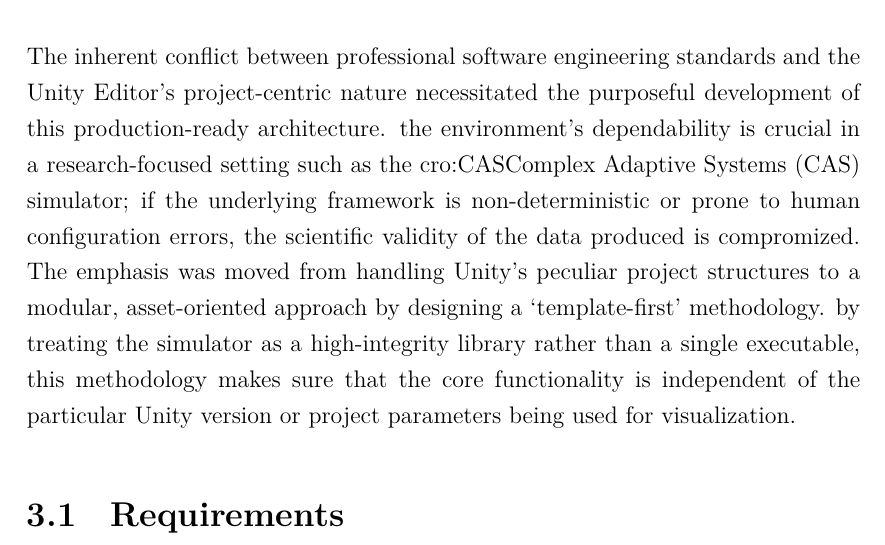
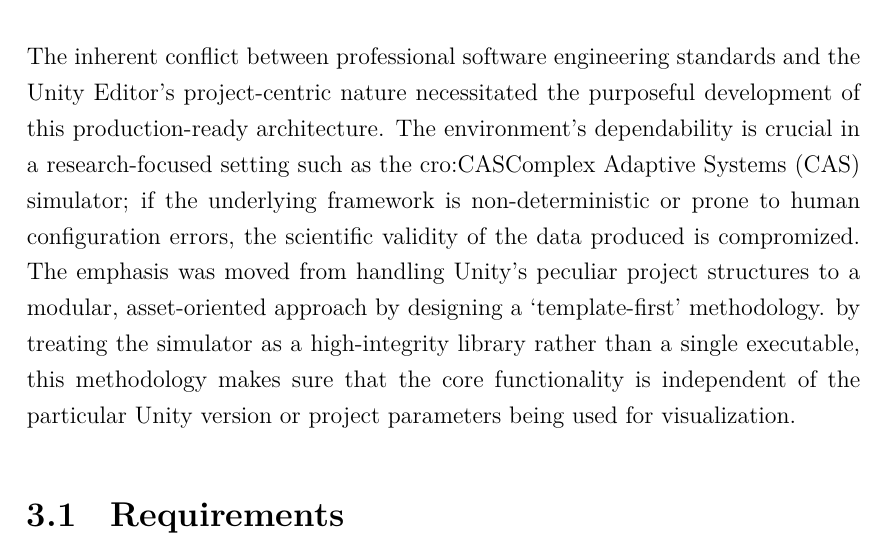
Before and after one commit to FilippoGurioli-master-thesis/thesis, a LaTeX thesis (thesis-main.tex, which reads chapters/upt-project.tex): part of page 19 of 55, cut so that both start at the same text. Compiled offline with XeLaTeX.

Commit message:
chore: typo

```diff
--- a/chapters/upt-project.tex
+++ b/chapters/upt-project.tex
@@ -1,6 +1,6 @@
 \chapter{Unity-Package-Template: Automated Unity Development Infrastructure}
 
-The inherent conflict between professional software engineering standards and the Unity Editor's project-centric nature necessitated the purposeful development of this production-ready architecture. the environment's dependability is crucial in a research-focused setting such as the \ac{CAS} simulator; if the underlying framework is non-deterministic or prone to human configuration errors, the scientific validity of the data produced is compromized. The emphasis was moved from handling Unity's peculiar project structures to a modular, asset-oriented approach by designing a `template-first' methodology. by treating the simulator as a high-integrity library rather than a single executable, this methodology makes sure that the core functionality is independent of the particular Unity version or project parameters being used for visualization.
+The inherent conflict between professional software engineering standards and the Unity Editor's project-centric nature necessitated the purposeful development of this production-ready architecture. The environment's dependability is crucial in a research-focused setting such as the \ac{CAS} simulator; if the underlying framework is non-deterministic or prone to human configuration errors, the scientific validity of the data produced is compromized. The emphasis was moved from handling Unity's peculiar project structures to a modular, asset-oriented approach by designing a `template-first' methodology. by treating the simulator as a high-integrity library rather than a single executable, this methodology makes sure that the core functionality is independent of the particular Unity version or project parameters being used for visualization.
 
 \section{Requirements}
 
```
